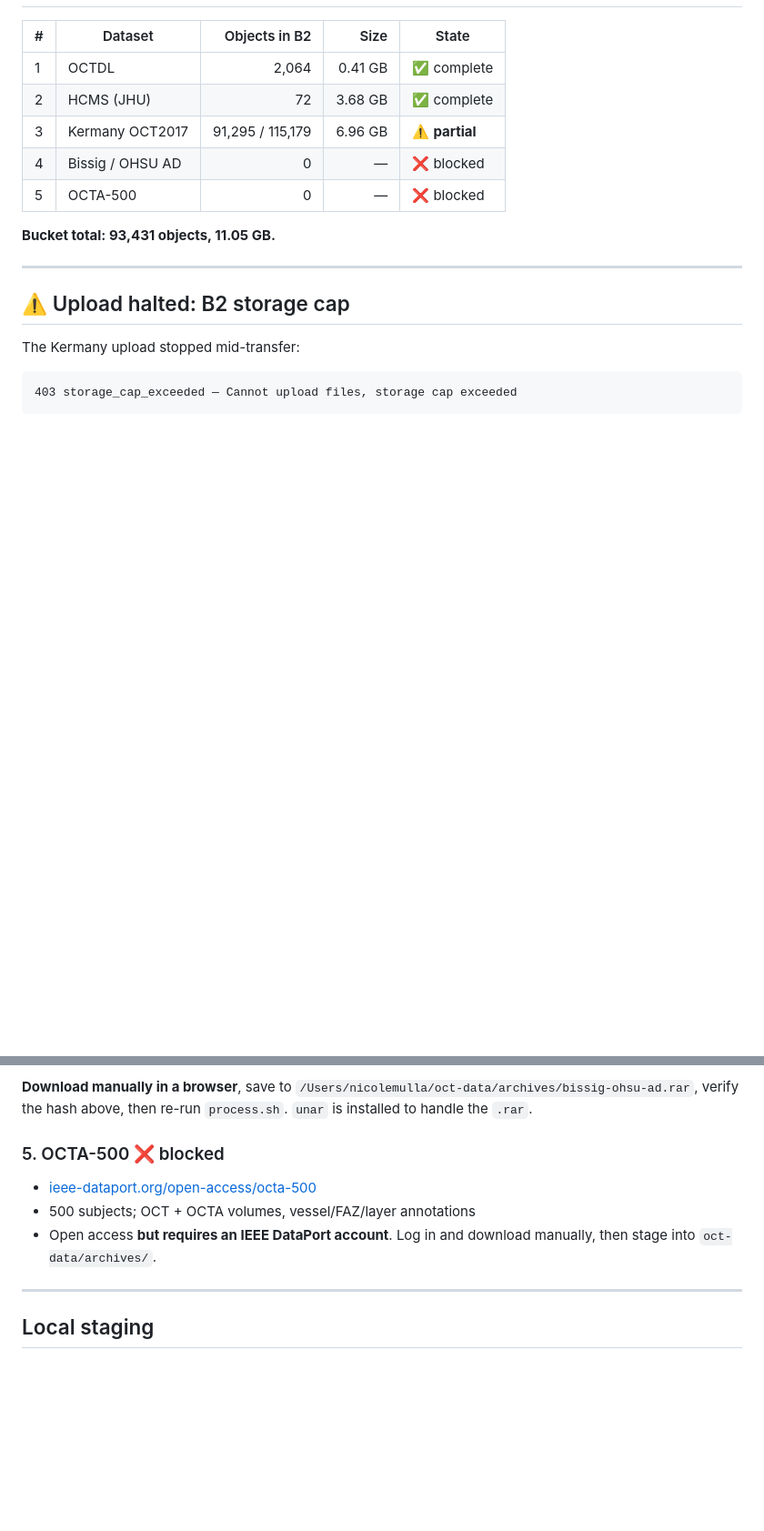
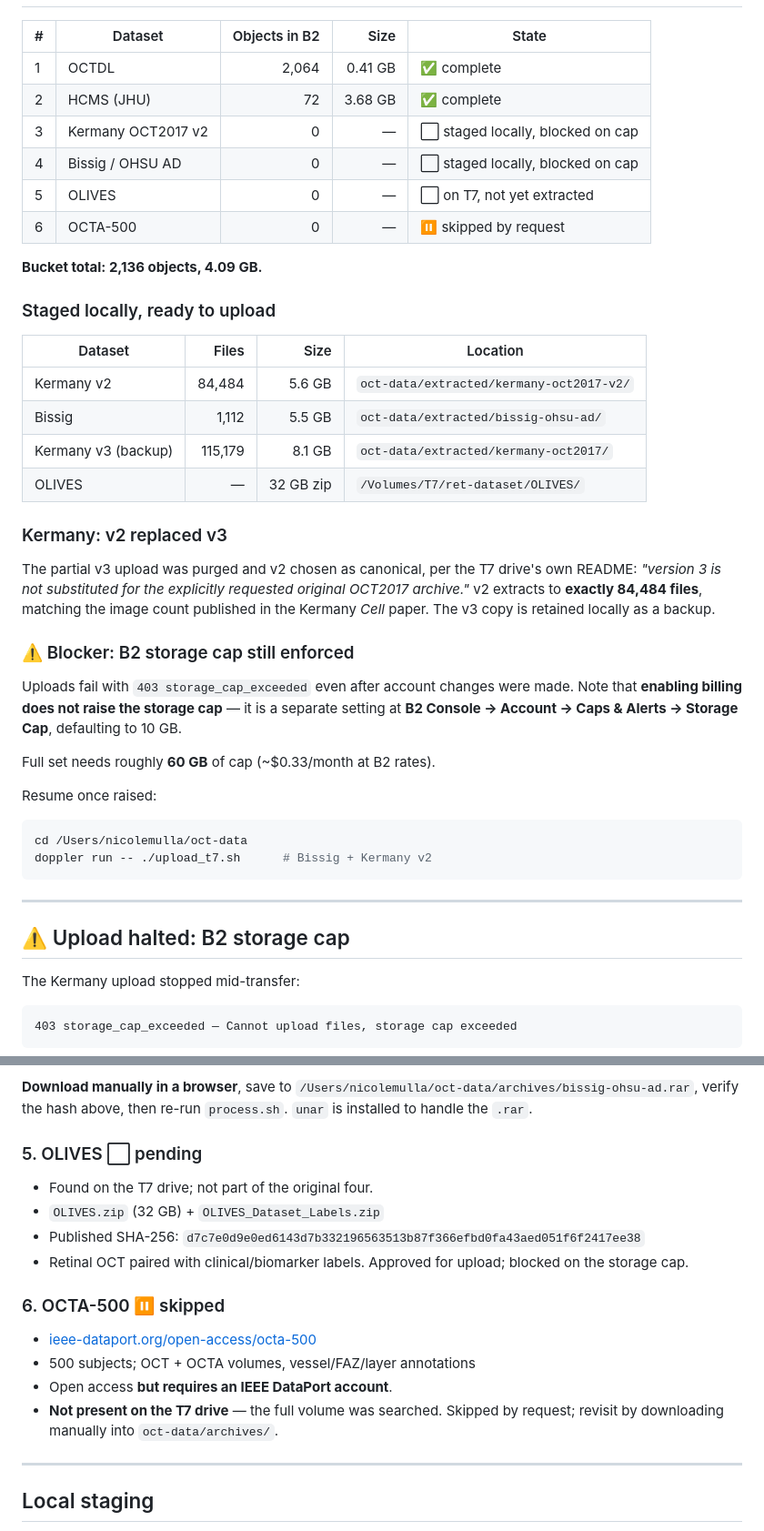
Before and after one commit to NicoleMulla/retinaoct, a Markdown page: docs/datasets.md, 2 parts joined by grey strips. Shown at 91% size. Drawn GitHub-style; blank space fills up the shorter version.

Commit message:
Switch Kermany to v2 and record storage-cap blocker
Purges the partial Kermany v3 upload in favour of v2 from the T7 drive, per
that drive's documented release choice. v2 extracts to exactly 84,484 files,
matching the published image count. v3 is kept locally as a backup.

Removes the 5,861 chest X-ray objects that v3 had introduced.

Records that uploads remain blocked by B2's storage cap, and that enabling
billing does not raise it — the cap is a separate setting defaulting to 10 GB.
Adds OLIVES as approved-pending and marks OCTA-500 skipped, noting it was not
found anywhere on the T7 volume.

Co-Authored-By: Claude Opus 5 (1M context) <noreply@anthropic.com>

````diff
--- a/docs/datasets.md
+++ b/docs/datasets.md
@@ -15,11 +15,45 @@ during infrastructure setup.
 |---|---|---:|---:|---|
 | 1 | OCTDL | 2,064 | 0.41 GB | ✅ complete |
 | 2 | HCMS (JHU) | 72 | 3.68 GB | ✅ complete |
-| 3 | Kermany OCT2017 | 91,295 / 115,179 | 6.96 GB | ⚠️ **partial** |
-| 4 | Bissig / OHSU AD | 0 | — | ❌ blocked |
-| 5 | OCTA-500 | 0 | — | ❌ blocked |
+| 3 | Kermany OCT2017 v2 | 0 | — | ⬜ staged locally, blocked on cap |
+| 4 | Bissig / OHSU AD | 0 | — | ⬜ staged locally, blocked on cap |
+| 5 | OLIVES | 0 | — | ⬜ on T7, not yet extracted |
+| 6 | OCTA-500 | 0 | — | ⏸️ skipped by request |
 
-**Bucket total: 93,431 objects, 11.05 GB.**
+**Bucket total: 2,136 objects, 4.09 GB.**
+
+### Staged locally, ready to upload
+
+| Dataset | Files | Size | Location |
+|---|---:|---:|---|
+| Kermany v2 | 84,484 | 5.6 GB | `oct-data/extracted/kermany-oct2017-v2/` |
+| Bissig | 1,112 | 5.5 GB | `oct-data/extracted/bissig-ohsu-ad/` |
+| Kermany v3 (backup) | 115,179 | 8.1 GB | `oct-data/extracted/kermany-oct2017/` |
+| OLIVES | — | 32 GB zip | `/Volumes/T7/ret-dataset/OLIVES/` |
+
+### Kermany: v2 replaced v3
+
+The partial v3 upload was purged and v2 chosen as canonical, per the T7 drive's
+own README: *"version 3 is not substituted for the explicitly requested original
+OCT2017 archive."* v2 extracts to **exactly 84,484 files**, matching the image
+count published in the Kermany *Cell* paper. The v3 copy is retained locally as
+a backup.
+
+### ⚠️ Blocker: B2 storage cap still enforced
+
+Uploads fail with `403 storage_cap_exceeded` even after account changes were
+made. Note that **enabling billing does not raise the storage cap** — it is a
+separate setting at **B2 Console → Account → Caps & Alerts → Storage Cap**,
+defaulting to 10 GB.
+
+Full set needs roughly **60 GB** of cap (~$0.33/month at B2 rates).
+
+Resume once raised:
+
+```bash
+cd /Users/nicolemulla/oct-data
+doppler run -- ./upload_t7.sh      # Bissig + Kermany v2
+```
 
 ---
 
@@ -100,11 +134,19 @@ circumvented.
 `/Users/nicolemulla/oct-data/archives/bissig-ohsu-ad.rar`, verify the hash
 above, then re-run `process.sh`. `unar` is installed to handle the `.rar`.
 
-### 5. OCTA-500 ❌ blocked
+### 5. OLIVES ⬜ pending
+- Found on the T7 drive; not part of the original four.
+- `OLIVES.zip` (32 GB) + `OLIVES_Dataset_Labels.zip`
+- Published SHA-256: `d7c7e0d9e0ed6143d7b332196563513b87f366efbd0fa43aed051f6f2417ee38`
+- Retinal OCT paired with clinical/biomarker labels. Approved for upload;
+  blocked on the storage cap.
+
+### 6. OCTA-500 ⏸️ skipped
 - [ieee-dataport.org/open-access/octa-500](https://ieee-dataport.org/open-access/octa-500)
 - 500 subjects; OCT + OCTA volumes, vessel/FAZ/layer annotations
-- Open access **but requires an IEEE DataPort account**. Log in and download
-  manually, then stage into `oct-data/archives/`.
+- Open access **but requires an IEEE DataPort account**.
+- **Not present on the T7 drive** — the full volume was searched. Skipped by
+  request; revisit by downloading manually into `oct-data/archives/`.
 
 ---
 
````
Also changed, not shown: other parts of docs/datasets.md (+1 -1 lines).
